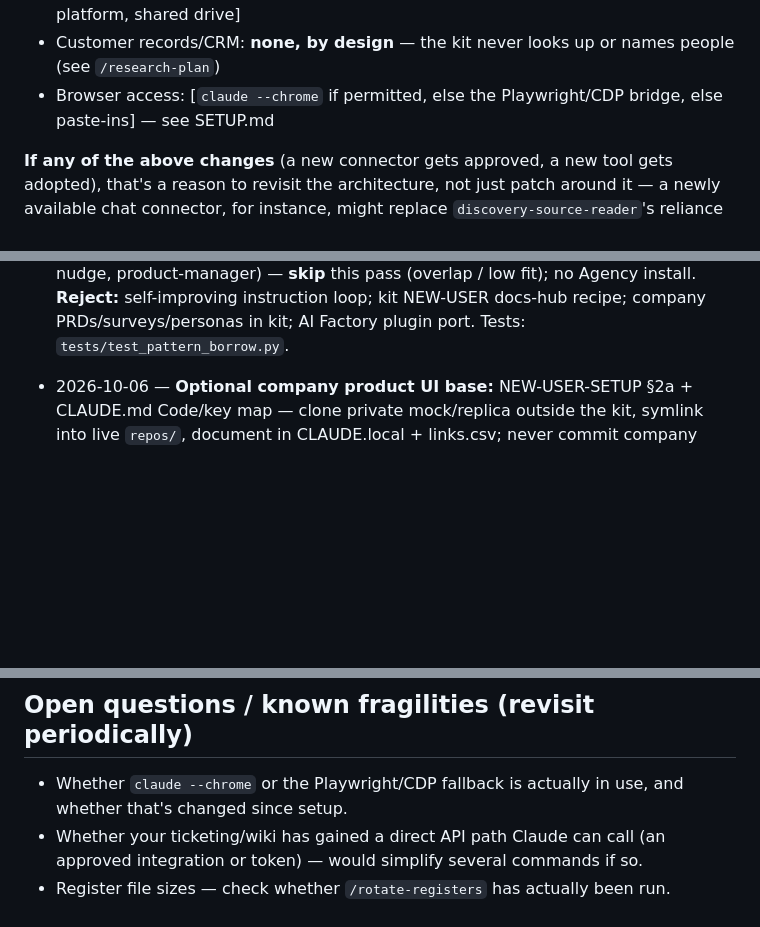
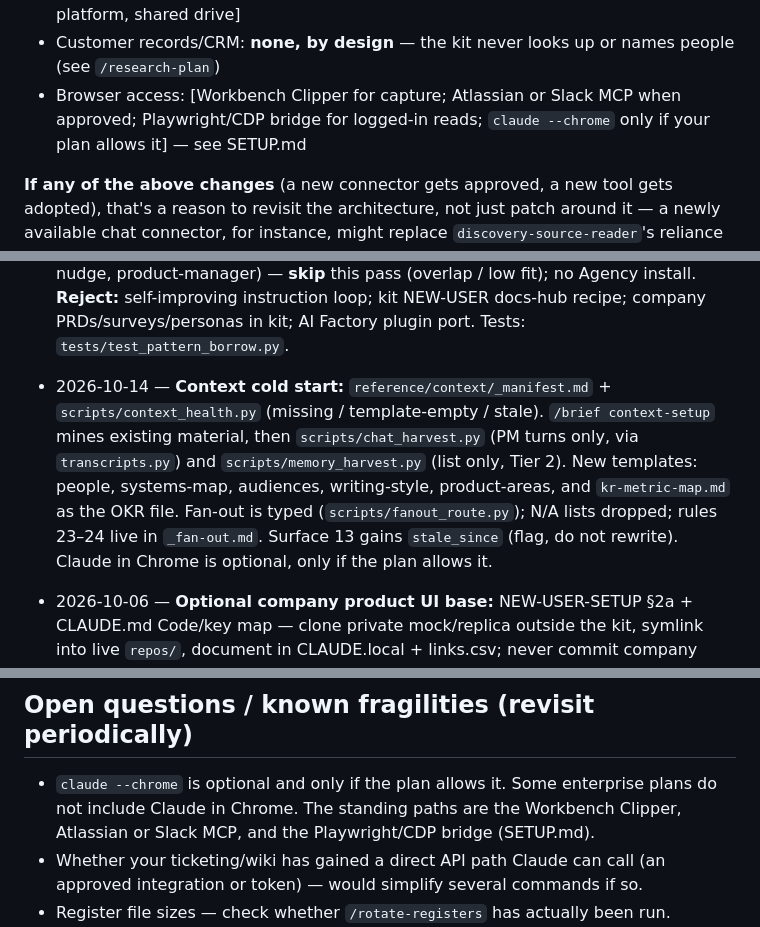
Before and after one commit to melanatech/PM-workbench, a Markdown page: pm-workbench/EVOLVING.md, 3 parts joined by grey strips. GitHub-like rendering; blank space fills up the shorter version.

```diff
--- a/pm-workbench/EVOLVING.md
+++ b/pm-workbench/EVOLVING.md
@@ -16,7 +16,7 @@ CLAUDE.md is read every session for day-to-day operating rules. This file is dif
 - Machine + install rights: [OS, npm/Python, editor]
 - Actual tools: [chat, email, meetings, dashboards, behavior analytics, experiment platform, shared drive]
 - Customer records/CRM: **none, by design** — the kit never looks up or names people (see `/research-plan`)
-- Browser access: [`claude --chrome` if permitted, else the Playwright/CDP bridge, else paste-ins] — see SETUP.md
+- Browser access: [Workbench Clipper for capture; Atlassian or Slack MCP when approved; Playwright/CDP bridge for logged-in reads; `claude --chrome` only if your plan allows it] — see SETUP.md
 
 **If any of the above changes** (a new connector gets approved, a new tool gets adopted), that's a reason to revisit the architecture, not just patch around it — a newly available chat connector, for instance, might replace `discovery-source-reader`'s reliance on hand-fed browser content with something more direct.
 
@@ -81,6 +81,8 @@ Update AGENTS.md if it changes which steps are isolated and why. Update CONNECTI
 - 2026-10-07 — **Intake RESULT compact:** process-inbox Step 0 still must run `intake_status.py`; user-facing RESULT gets one summary line only (`Intake: pulled N…; M unprocessed`). Full stdout stays in thinking/logs — no paste-code-to-users. Trigger: RESULT dumps of intake stdout.
 
 - 2026-10-06 — **Pattern borrow (methods only):** CLAUDE.md rule 4 + `_protocol` provenance tags `[hypothesis:]` / `[external::training]` → assumptions file; templates `pm-lifecycle-experiment`, `learning-entity-stubs/*`, `prototype-readiness-checklist` (worst-score-wins), `stakeholder-lenses`; thin hooks in prototype-build / prd-package Step 3.5 / meeting-prep; `## Provenance tagging` on existing reviewer/gatherer agents. Audited remaining Agency product agents (sprint-prioritizer, behavioral-nudge, product-manager) — **skip** this pass (overlap / low fit); no Agency install. **Reject:** self-improving instruction loop; kit NEW-USER docs-hub recipe; company PRDs/surveys/personas in kit; AI Factory plugin port. Tests: `tests/test_pattern_borrow.py`.
+
+- 2026-10-14 — **Context cold start:** `reference/context/_manifest.md` + `scripts/context_health.py` (missing / template-empty / stale). `/brief context-setup` mines existing material, then `scripts/chat_harvest.py` (PM turns only, via `transcripts.py`) and `scripts/memory_harvest.py` (list only, Tier 2). New templates: people, systems-map, audiences, writing-style, product-areas, and `kr-metric-map.md` as the OKR file. Fan-out is typed (`scripts/fanout_route.py`); N/A lists dropped; rules 23–24 live in `_fan-out.md`. Surface 13 gains `stale_since` (flag, do not rewrite). Claude in Chrome is optional, only if the plan allows it.
 
 - 2026-10-06 — **Optional company product UI base:** NEW-USER-SETUP §2a + CLAUDE.md Code/key map — clone private mock/replica outside the kit, symlink into live `repos/`, document in CLAUDE.local + links.csv; never commit company trees to kit git. `prototypes/` remains greenfield `/build prototype-build` path. No company remotes in the kit. Live E2E (2026-10-06): symlink + source code-dive OK; `npm install` needs private registry auth (documented); `code-dive` must not re-clone over symlink.
 
@@ -192,7 +194,7 @@ Update AGENTS.md if it changes which steps are isolated and why. Update CONNECTI
 
 ## Open questions / known fragilities (revisit periodically)
 
-- Whether `claude --chrome` or the Playwright/CDP fallback is actually in use, and whether that's changed since setup.
+- `claude --chrome` is optional and only if the plan allows it. Some enterprise plans do not include Claude in Chrome. The standing paths are the Workbench Clipper, Atlassian or Slack MCP, and the Playwright/CDP bridge (SETUP.md).
 - Whether your ticketing/wiki has gained a direct API path Claude can call (an approved integration or token) — would simplify several commands if so.
 - Register file sizes — check whether `/rotate-registers` has actually been run.
 - Whether `scripts/log_metrics.py` and `scripts/render_template.py` have been filled in past their stub state; `extract_document.sh` covers common formats including `.xlsx`/`.xlsm` (pptx, legacy `.xls`, and encrypted Office still manual).
```
Also changed, not shown: pm-workbench/NEW-USER-SETUP.md (+1 -2 lines), pm-workbench/SETUP.md (+1 -1 lines).
